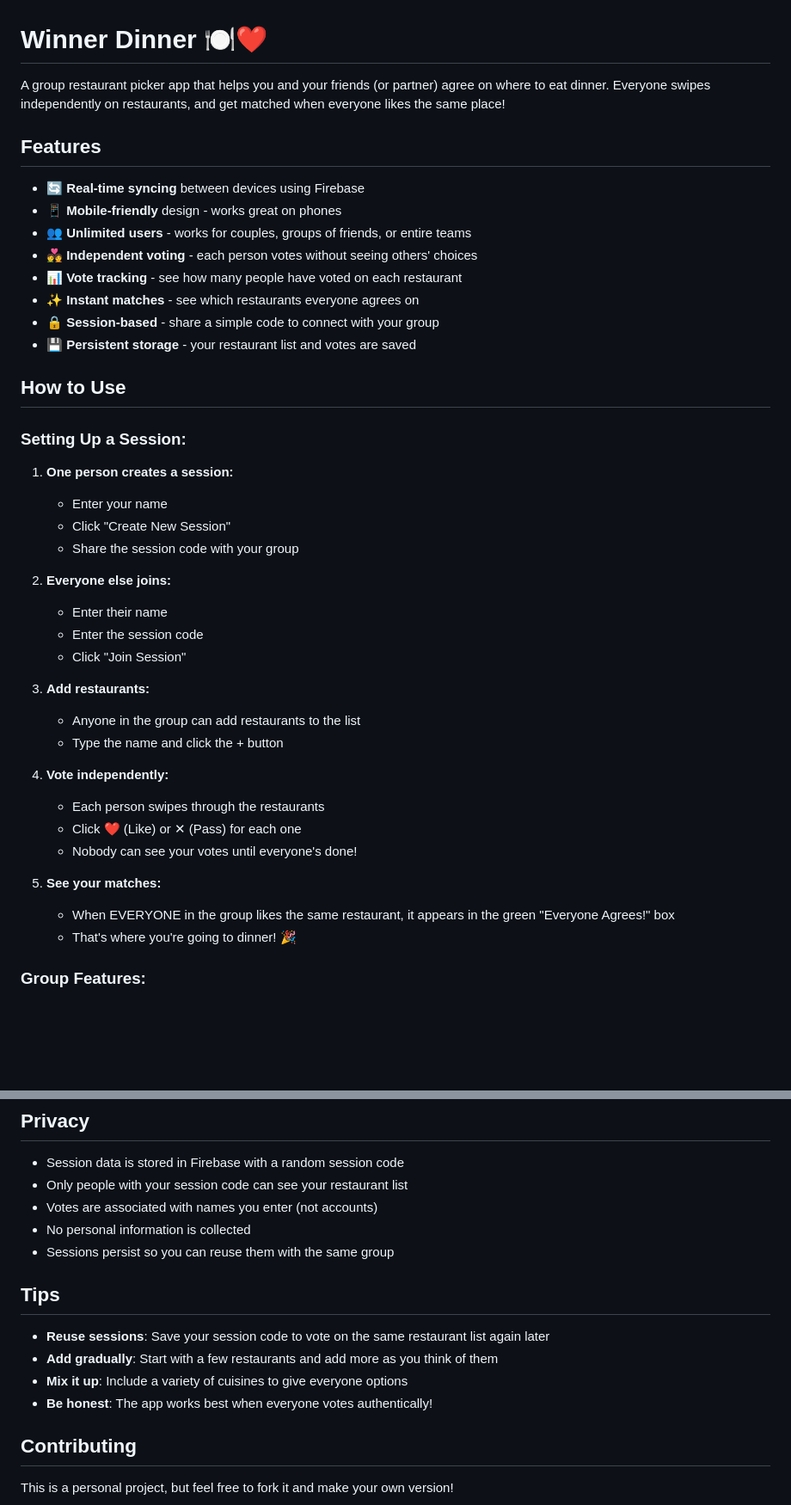
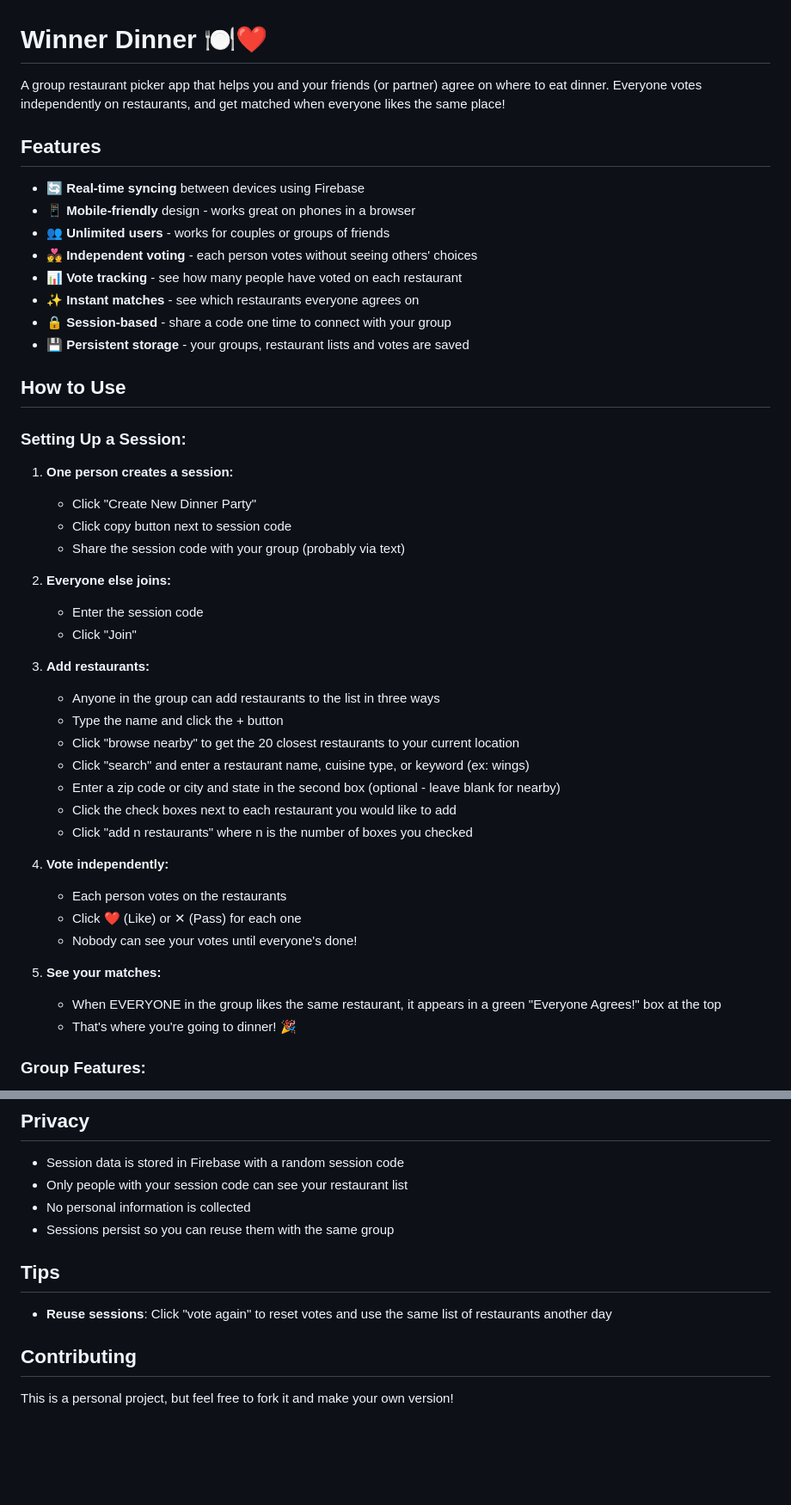
Before and after one commit to samiprehn/winner_dinner, a Markdown page: README.md, 2 parts joined by grey strips. Shown at 86% size. Rendered like a GitHub page; blank space fills up the shorter version.

Commit message:
Update README.md
To fix new functionality

```diff
--- a/README.md
+++ b/README.md
@@ -1,43 +1,47 @@
 # Winner Dinner 🍽️❤️
 
-A group restaurant picker app that helps you and your friends (or partner) agree on where to eat dinner. Everyone swipes independently on restaurants, and get matched when everyone likes the same place!
+A group restaurant picker app that helps you and your friends (or partner) agree on where to eat dinner. Everyone votes independently on restaurants, and get matched when everyone likes the same place!
 
 ## Features
 
 - 🔄 **Real-time syncing** between devices using Firebase
-- 📱 **Mobile-friendly** design - works great on phones
-- 👥 **Unlimited users** - works for couples, groups of friends, or entire teams
+- 📱 **Mobile-friendly** design - works great on phones in a browser
+- 👥 **Unlimited users** - works for couples or groups of friends
 - 💑 **Independent voting** - each person votes without seeing others' choices
 - 📊 **Vote tracking** - see how many people have voted on each restaurant
 - ✨ **Instant matches** - see which restaurants everyone agrees on
-- 🔒 **Session-based** - share a simple code to connect with your group
-- 💾 **Persistent storage** - your restaurant list and votes are saved
+- 🔒 **Session-based** - share a code one time to connect with your group
+- 💾 **Persistent storage** - your groups, restaurant lists and votes are saved
 
 ## How to Use
 
 ### Setting Up a Session:
 
 1. **One person creates a session:**
-   - Enter your name
-   - Click "Create New Session"
-   - Share the session code with your group
+   - Click "Create New Dinner Party"
+   - Click copy button next to session code
+   - Share the session code with your group (probably via text)
 
 2. **Everyone else joins:**
-   - Enter their name
    - Enter the session code
-   - Click "Join Session"
+   - Click "Join"
 
 3. **Add restaurants:**
-   - Anyone in the group can add restaurants to the list
+   - Anyone in the group can add restaurants to the list in three ways
    - Type the name and click the + button
+   - Click "browse nearby" to get the 20 closest restaurants to your current location
+   - Click "search" and enter a restaurant name, cuisine type, or keyword (ex: wings)
+   - Enter a zip code or city and state in the second box (optional - leave blank for nearby)
+   - Click the check boxes next to each restaurant you would like to add
+   - Click "add n restaurants" where n is the number of boxes you checked
 
 4. **Vote independently:**
-   - Each person swipes through the restaurants
+   - Each person votes on the restaurants
    - Click ❤️ (Like) or ✕ (Pass) for each one
    - Nobody can see your votes until everyone's done!
 
 5. **See your matches:**
-   - When EVERYONE in the group likes the same restaurant, it appears in the green "Everyone Agrees!" box
+   - When EVERYONE in the group likes the same restaurant, it appears in a green "Everyone Agrees!" box at the top
    - That's where you're going to dinner! 🎉
 
 ### Group Features:
@@ -84,16 +89,12 @@ The app uses Firebase Realtime Database for syncing votes between devices. The F
 
 - Session data is stored in Firebase with a random session code
 - Only people with your session code can see your restaurant list
-- Votes are associated with names you enter (not accounts)
 - No personal information is collected
 - Sessions persist so you can reuse them with the same group
 
 ## Tips
 
-- **Reuse sessions**: Save your session code to vote on the same restaurant list again later
-- **Add gradually**: Start with a few restaurants and add more as you think of them
-- **Mix it up**: Include a variety of cuisines to give everyone options
-- **Be honest**: The app works best when everyone votes authentically!
+- **Reuse sessions**: Click "vote again" to reset votes and use the same list of restaurants another day
 
 ## Contributing
 
```
Also changed, not shown: other parts of README.md (+1 -0 lines).
